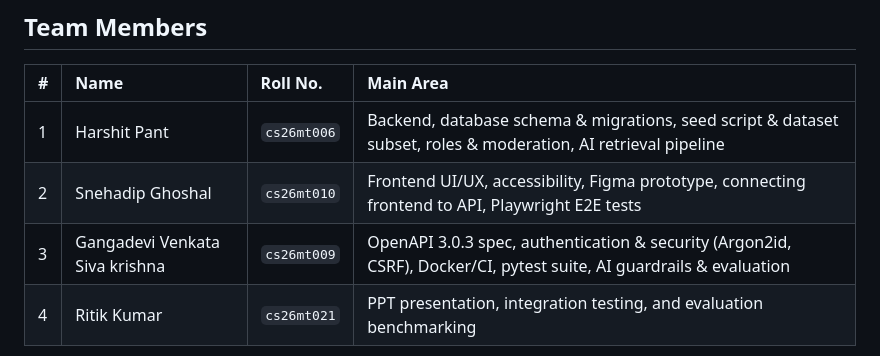
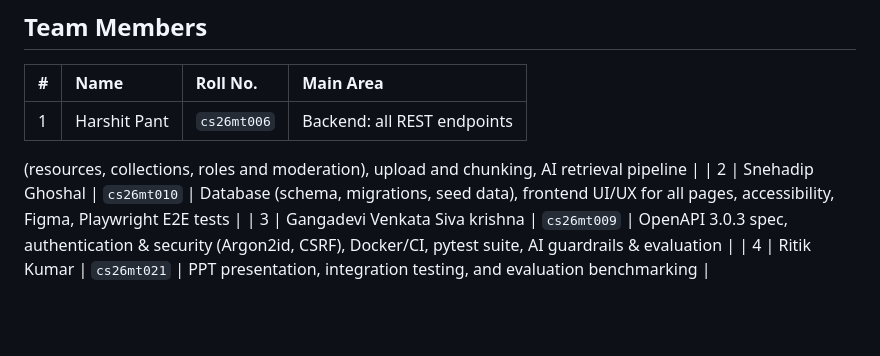
Before and after one commit to cs26mt010-tech/scholarpulse, a Markdown page: README.md, the part around the change. Drawn GitHub-style; blank space fills up the shorter version.

```diff
--- a/README.md
+++ b/README.md
@@ -8,8 +8,14 @@ ScholarPulse is a multi-page academic knowledge hub where students upload, searc
 
 | # | Name | Roll No. | Main Area |
 | :- | :--- | :--- | :--- |
-| 1 | Harshit Pant | `cs26mt006` | Backend, database schema & migrations, seed script & dataset subset, roles & moderation, AI retrieval pipeline |
-| 2 | Snehadip Ghoshal | `cs26mt010` | Frontend UI/UX, accessibility, Figma prototype, connecting frontend to API, Playwright E2E tests |
+| 1 | Harshit Pant | `cs26mt006` |Backend: all REST endpoints
+(resources, collections, roles and
+moderation), upload and chunking,
+AI retrieval pipeline |
+| 2 | Snehadip Ghoshal | `cs26mt010` | Database (schema, migrations, seed
+data), frontend UI/UX for all pages,
+accessibility, Figma, Playwright E2E
+tests |
 | 3 | Gangadevi Venkata Siva krishna | `cs26mt009` | OpenAPI 3.0.3 spec, authentication & security (Argon2id, CSRF), Docker/CI, pytest suite, AI guardrails & evaluation |
 | 4 | Ritik Kumar | `cs26mt021` | PPT presentation, integration testing, and evaluation benchmarking |
 
```
